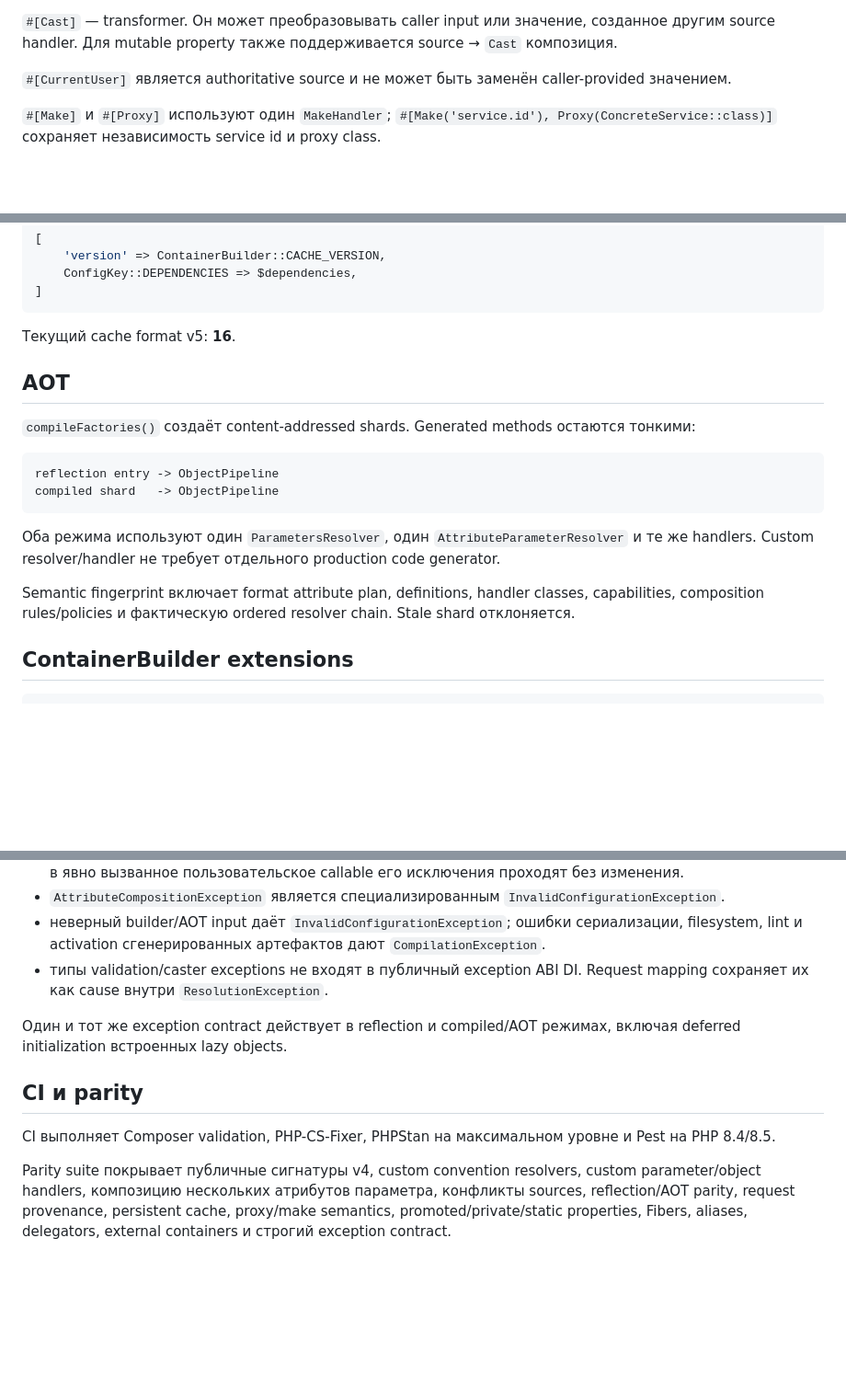
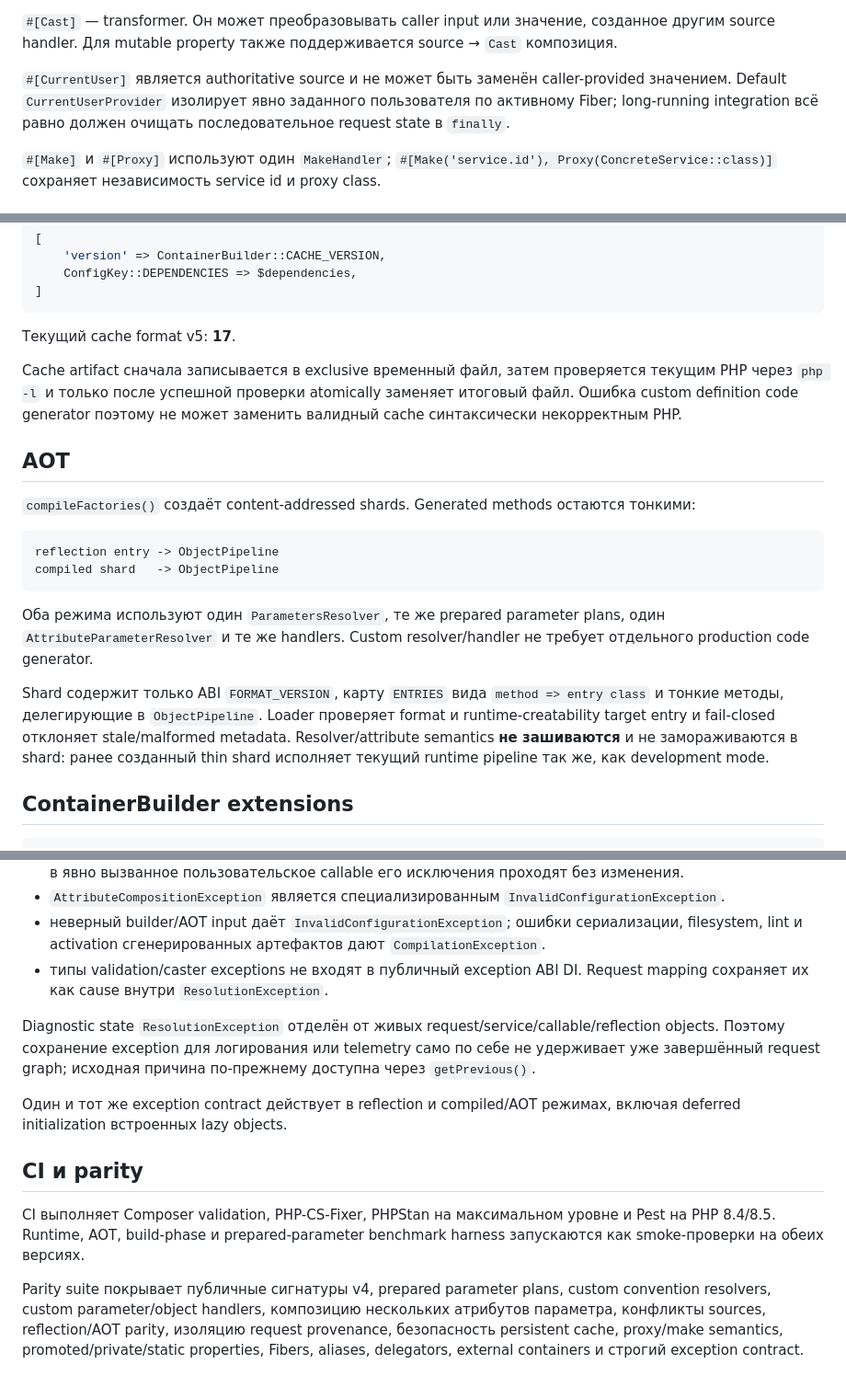
Before and after one commit to componenta/di, a Markdown page: README.ru.md, 3 parts joined by grey strips. Shown at 92% size. GitHub-like rendering; blank space fills up the shorter version.

Commit message:
Обновить документацию текущей архитектуры v5

````diff
--- a/README.ru.md
+++ b/README.ru.md
@@ -240,7 +244,7 @@ RequestAttributeHandler
 
 `#[Cast]` — transformer. Он может преобразовывать caller input или значение, созданное другим source handler. Для mutable property также поддерживается source → `Cast` композиция.
 
-`#[CurrentUser]` является authoritative source и не может быть заменён caller-provided значением.
+`#[CurrentUser]` является authoritative source и не может быть заменён caller-provided значением. Default `CurrentUserProvider` изолирует явно заданного пользователя по активному Fiber; long-running integration всё равно должен очищать последовательное request state в `finally`.
 
 `#[Make]` и `#[Proxy]` используют один `MakeHandler`; `#[Make('service.id'), Proxy(ConcreteService::class)]` сохраняет независимость service id и proxy class.
 
@@ -327,7 +333,9 @@ Persistent cache имеет строгий versioned envelope:
 ]
 ```
 
-Текущий cache format v5: **16**.
+Текущий cache format v5: **17**.
+
+Cache artifact сначала записывается в exclusive временный файл, затем проверяется текущим PHP через `php -l` и только после успешной проверки atomically заменяет итоговый файл. Ошибка custom definition code generator поэтому не может заменить валидный cache синтаксически некорректным PHP.
 
 ## AOT
 
@@ -338,9 +346,9 @@ reflection entry -> ObjectPipeline
 compiled shard   -> ObjectPipeline
 ```
 
-Оба режима используют один `ParametersResolver`, один `AttributeParameterResolver` и те же handlers. Custom resolver/handler не требует отдельного production code generator.
+Оба режима используют один `ParametersResolver`, те же prepared parameter plans, один `AttributeParameterResolver` и те же handlers. Custom resolver/handler не требует отдельного production code generator.
 
-Semantic fingerprint включает format attribute plan, definitions, handler classes, capabilities, composition rules/policies и фактическую ordered resolver chain. Stale shard отклоняется.
+Shard содержит только ABI `FORMAT_VERSION`, карту `ENTRIES` вида `method => entry class` и тонкие методы, делегирующие в `ObjectPipeline`. Loader проверяет format и runtime-creatability target entry и fail-closed отклоняет stale/malformed metadata. Resolver/attribute semantics **не зашиваются** и не замораживаются в shard: ранее созданный thin shard исполняет текущий runtime pipeline так же, как development mode.
 
 ## ContainerBuilder extensions
 
@@ -391,10 +399,12 @@ Integer keys `parameter_resolvers` являются priorities и не пере
 - неверный builder/AOT input даёт `InvalidConfigurationException`; ошибки сериализации, filesystem, lint и activation сгенерированных артефактов дают `CompilationException`.
 - типы validation/caster exceptions не входят в публичный exception ABI DI. Request mapping сохраняет их как cause внутри `ResolutionException`.
 
+Diagnostic state `ResolutionException` отделён от живых request/service/callable/reflection objects. Поэтому сохранение exception для логирования или telemetry само по себе не удерживает уже завершённый request graph; исходная причина по-прежнему доступна через `getPrevious()`.
+
 Один и тот же exception contract действует в reflection и compiled/AOT режимах, включая deferred initialization встроенных lazy objects.
 
 ## CI и parity
 
-CI выполняет Composer validation, PHP-CS-Fixer, PHPStan на максимальном уровне и Pest на PHP 8.4/8.5.
+CI выполняет Composer validation, PHP-CS-Fixer, PHPStan на максимальном уровне и Pest на PHP 8.4/8.5. Runtime, AOT, build-phase и prepared-parameter benchmark harness запускаются как smoke-проверки на обеих версиях.
 
-Parity suite покрывает публичные сигнатуры v4, custom convention resolvers, custom parameter/object handlers, композицию нескольких атрибутов параметра, конфликты sources, reflection/AOT parity, request provenance, persistent cache, proxy/make semantics, promoted/private/static properties, Fibers, aliases, delegators, external containers и строгий exception contract.
+Parity suite покрывает публичные сигнатуры v4, prepared parameter plans, custom convention resolvers, custom parameter/object handlers, композицию нескольких атрибутов параметра, конфликты sources, reflection/AOT parity, изоляцию request provenance, безопасность persistent cache, proxy/make semantics, promoted/private/static properties, Fibers, aliases, delegators, external containers и строгий exception contract.
````
Also changed, not shown: other parts of README.ru.md (+7 -1 lines).
